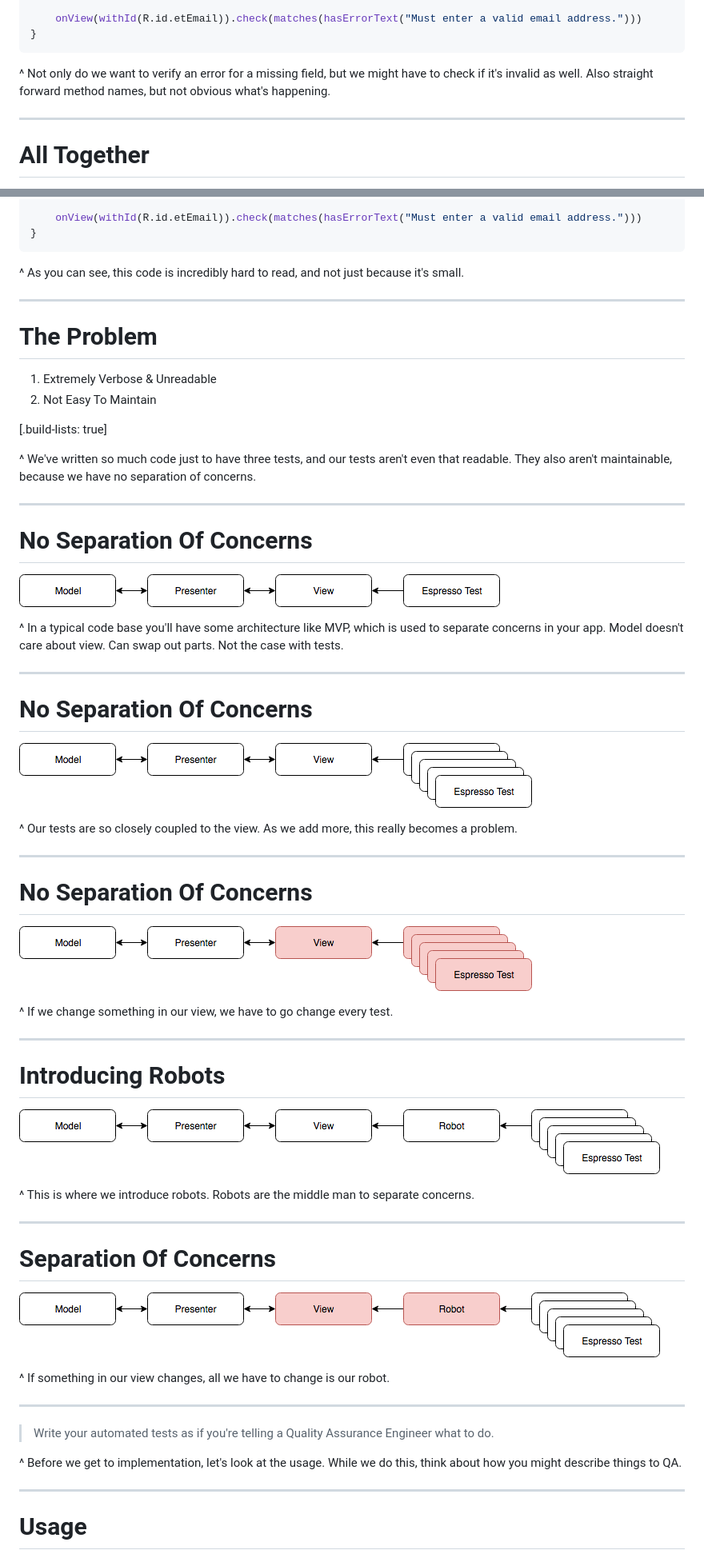
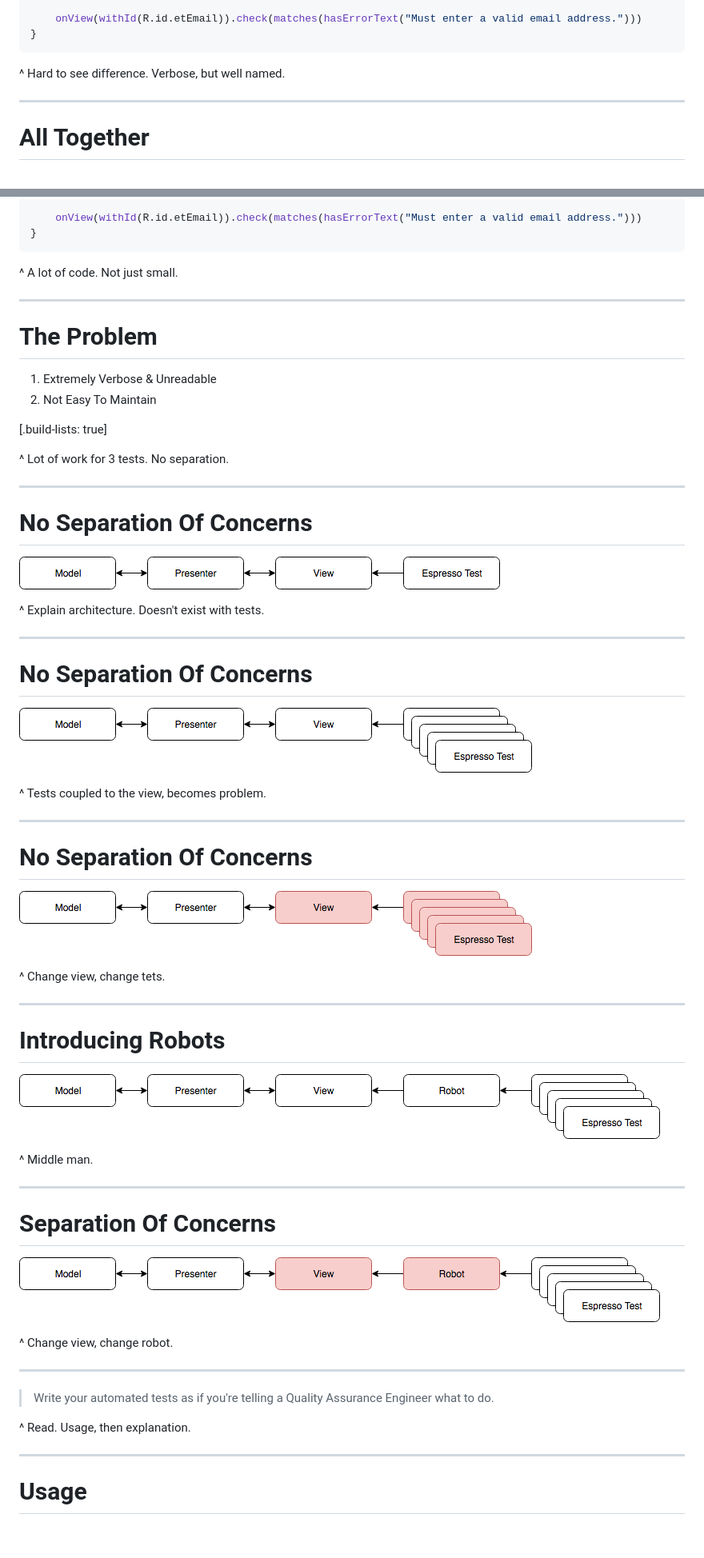
Before and after one commit to AdamMc331/EspressoPatronum, a Markdown page: presentation/EspressoPatronum.md, 2 parts joined by grey strips. Shown at 80% size. GitHub-like rendering; blank space fills up the shorter version.

````diff
--- a/presentation/EspressoPatronum.md
+++ b/presentation/EspressoPatronum.md
@@ -171,7 +171,7 @@ fun testInvalidEmailError() {
 }
 ```
 
-^ Not only do we want to verify an error for a missing field, but we might have to check if it's invalid as well. Also straight forward method names, but not obvious what's happening.
+^ Hard to see difference. Verbose, but well named.
 
 ---
 
@@ -213,7 +213,7 @@ fun testInvalidEmailError() {
 }
 ```
 
-^ As you can see, this code is incredibly hard to read, and not just because it's small.
+^ A lot of code. Not just small.
 
 ---
 
@@ -224,7 +224,7 @@ fun testInvalidEmailError() {
 
 [.build-lists: true]
 
-^ We've written so much code just to have three tests, and our tests aren't even that readable. They also aren't maintainable, because we have no separation of concerns.
+^ Lot of work for 3 tests. No separation.
 
 ---
 
@@ -232,7 +232,7 @@ fun testInvalidEmailError() {
 
 ![inline](images/mvp_overview.png)
 
-^ In a typical code base you'll have some architecture like MVP, which is used to separate concerns in your app. Model doesn't care about view. Can swap out parts. Not the case with tests.
+^ Explain architecture. Doesn't exist with tests.
 
 ---
 
@@ -240,7 +240,7 @@ fun testInvalidEmailError() {
 
 ![inline](images/mvp_with_tests.png)
 
-^ Our tests are so closely coupled to the view. As we add more, this really becomes a problem.
+^ Tests coupled to the view, becomes problem.
 
 ---
 
@@ -248,7 +248,7 @@ fun testInvalidEmailError() {
 
 ![inline](images/mvp_with_tests_changed.png)
 
-^ If we change something in our view, we have to go change every test.
+^ Change view, change tets.
 
 ---
 
@@ -256,7 +256,7 @@ fun testInvalidEmailError() {
 
 ![inline](images/mvp_with_robot.png)
 
-^ This is where we introduce robots. Robots are the middle man to separate concerns.
+^ Middle man.
 
 ---
 
@@ -264,13 +264,13 @@ fun testInvalidEmailError() {
 
 ![inline](images/mvp_with_robot_changed.png)
 
-^ If something in our view changes, all we have to change is our robot.
+^ Change view, change robot.
 
 ---
 
 > Write your automated tests as if you're telling a Quality Assurance Engineer what to do.
 
-^ Before we get to implementation, let's look at the usage. While we do this, think about how you might describe things to QA.
+^ Read. Usage, then explanation.
 
 ---
 
````
Also changed, not shown: other parts of presentation/EspressoPatronum.md (+40 -44 lines), presentation/images/opt_in_preview.png (added), 1 other file.
